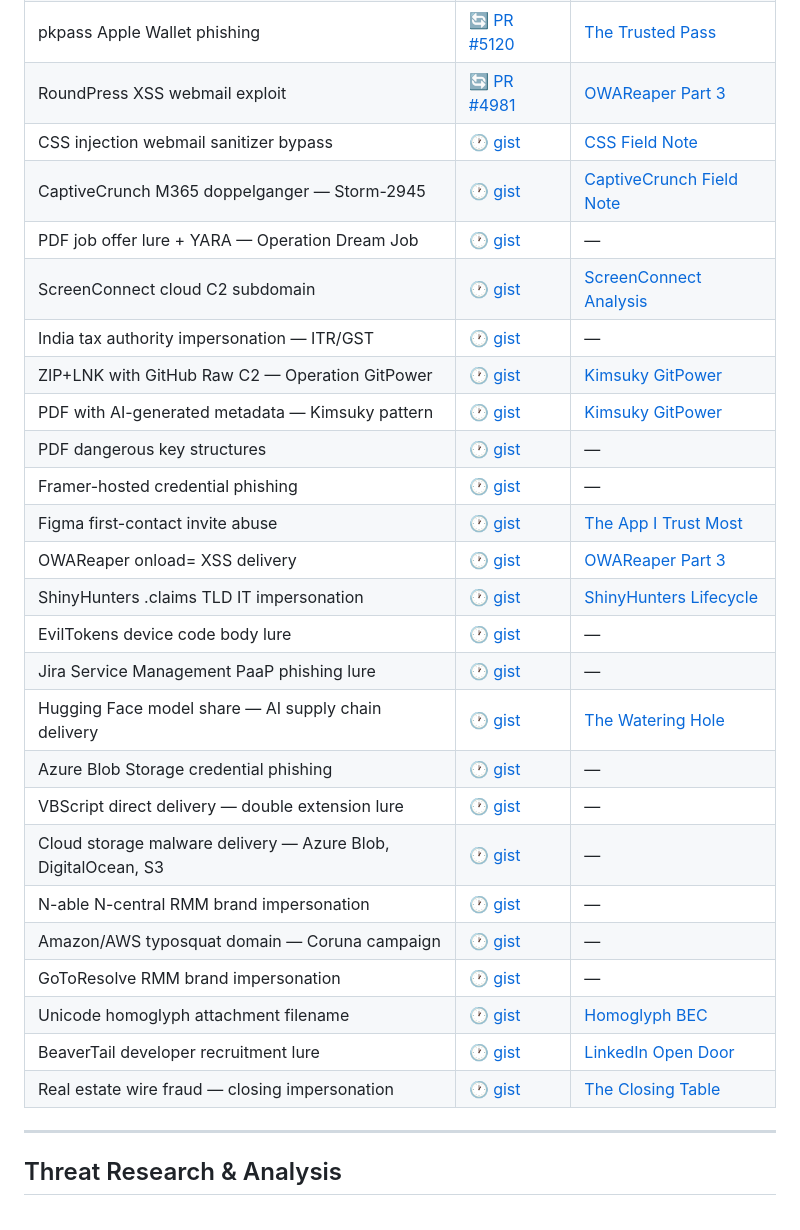
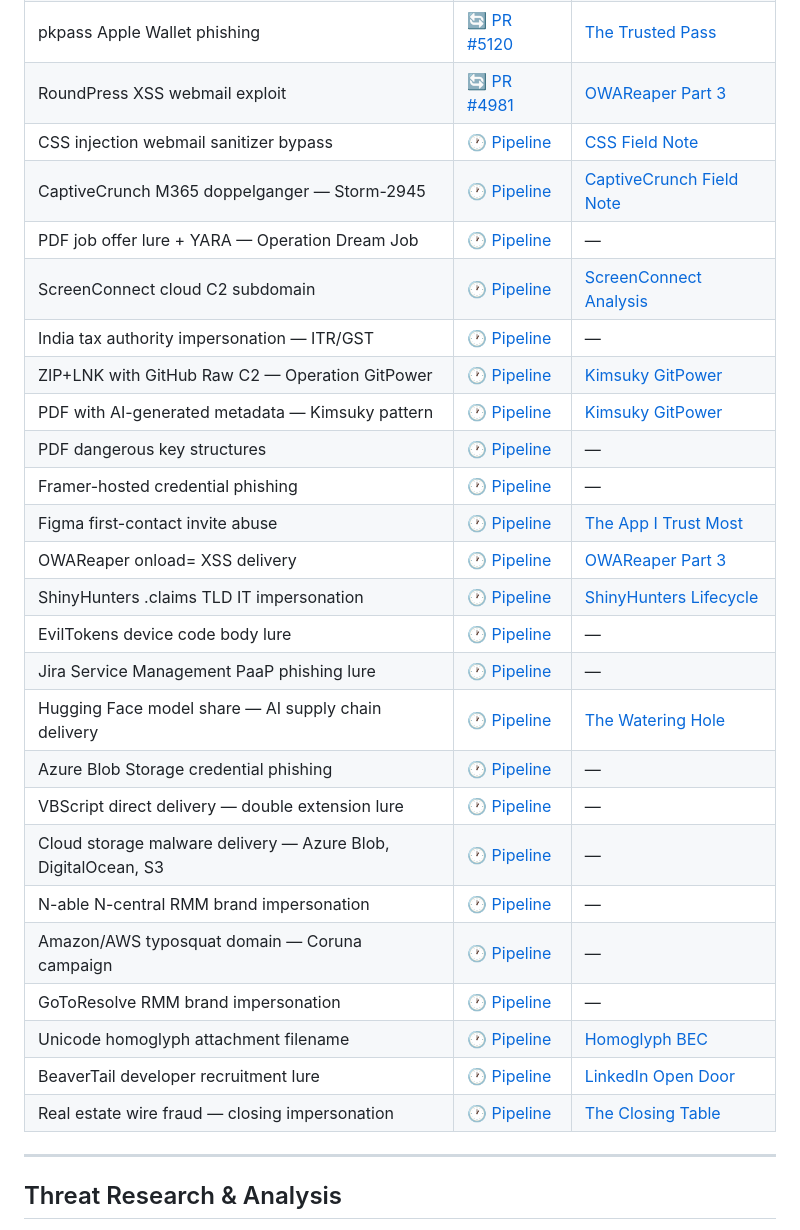
Before and after one commit to yana-ivanov/cybersecurity-portfolio, a Markdown page: README.md, the part around the change. Rendered like a GitHub page.

Commit message:
Replace gist link text with Pipeline in status column

```diff
--- a/README.md
+++ b/README.md
@@ -51,30 +51,30 @@ Open-source detection rules contributed to [Sublime Security's production rulese
 | ClickFix clipboard hijack lure | ✅ [PR #4921](https://github.com/sublime-security/sublime-rules/pull/4921) | [ClickFix Field Note](https://yanaivanov.com/writing/clickfix_field_note.html) |
 | pkpass Apple Wallet phishing | 🔄 [PR #5120](https://github.com/sublime-security/sublime-rules/pull/5120) | [The Trusted Pass](https://yanaivanov.com/analysis/pkpass_analysis.html) |
 | RoundPress XSS webmail exploit | 🔄 [PR #4981](https://github.com/sublime-security/sublime-rules/pull/4981) | [OWAReaper Part 3](https://yanaivanov.com/analysis/roundpress_part3.html) |
-| CSS injection webmail sanitizer bypass | 🕐 [gist](https://gist.github.com/yana-ivanov/8bf1e78d3f6f3166521403acb0447e48) | [CSS Field Note](https://yanaivanov.com/writing/css_field_note.html) |
-| CaptiveCrunch M365 doppelganger — Storm-2945 | 🕐 [gist](https://gist.github.com/yana-ivanov/8b4770f07ab638cec1cf49bb276bd2b6) | [CaptiveCrunch Field Note](https://yanaivanov.com/writing/captivecrunch_field_note.html) |
-| PDF job offer lure + YARA — Operation Dream Job | 🕐 [gist](https://gist.github.com/yana-ivanov/678d779716643c68cbc2fee789e42f07) | — |
-| ScreenConnect cloud C2 subdomain | 🕐 [gist](https://gist.github.com/yana-ivanov/cba5b9561d05f14d0dbefb56e2558484) | [ScreenConnect Analysis](https://yanaivanov.com/analysis/screenconnect_analysis.html) |
-| India tax authority impersonation — ITR/GST | 🕐 [gist](https://gist.github.com/yana-ivanov/e7a0e6898b1bd64e5b41dd9b5da90cd1) | — |
-| ZIP+LNK with GitHub Raw C2 — Operation GitPower | 🕐 [gist](https://gist.github.com/yana-ivanov/567ddfffe0aa5a345786db0ae735e97e) | [Kimsuky GitPower](https://yanaivanov.com/analysis/kimsuky_gitpower_analysis.html) |
-| PDF with AI-generated metadata — Kimsuky pattern | 🕐 [gist](https://gist.github.com/yana-ivanov/4ebb6f4b726c8a7b6a73e04e29e65952) | [Kimsuky GitPower](https://yanaivanov.com/analysis/kimsuky_gitpower_analysis.html) |
-| PDF dangerous key structures | 🕐 [gist](https://gist.github.com/yana-ivanov/d775369a72608a011db7ab4b9642daa3) | — |
-| Framer-hosted credential phishing | 🕐 [gist](https://gist.github.com/yana-ivanov/a2a8eac912af67bf84bebba54442a86f) | — |
-| Figma first-contact invite abuse | 🕐 [gist](https://gist.github.com/yana-ivanov/3fc9d818d29e7227e959a4803ef7765f) | [The App I Trust Most](https://yanaivanov.com/writing/figma_field_note.html) |
-| OWAReaper onload= XSS delivery | 🕐 [gist](https://gist.github.com/yana-ivanov/4f14e4f7163b53f00853066965221b6c) | [OWAReaper Part 3](https://yanaivanov.com/analysis/roundpress_part3.html) |
-| ShinyHunters .claims TLD IT impersonation | 🕐 [gist](https://gist.github.com/yana-ivanov/78f5e40ab19842b0d760e00bf8945f42) | [ShinyHunters Lifecycle](https://yanaivanov.com/analysis/shinyhunters-operational-lifecycle.html) |
-| EvilTokens device code body lure | 🕐 [gist](https://gist.github.com/yana-ivanov/30916df7e16a170f4b689bcd4b07bac0) | — |
-| Jira Service Management PaaP phishing lure | 🕐 [gist](https://gist.github.com/yana-ivanov/499ad4d3ff401488ee4414b9243046c8) | — |
-| Hugging Face model share — AI supply chain delivery | 🕐 [gist](https://gist.github.com/yana-ivanov/57e884d35c47e695d2abbe4073b65041) | [The Watering Hole](https://yanaivanov.com/analysis/huggingface_watering_hole.html) |
-| Azure Blob Storage credential phishing | 🕐 [gist](https://gist.github.com/yana-ivanov/b588b43e61e541448a76fe36e010d8a0) | — |
-| VBScript direct delivery — double extension lure | 🕐 [gist](https://gist.github.com/yana-ivanov/d994206428f2fd0ffb29d33cdaf8bec1) | — |
-| Cloud storage malware delivery — Azure Blob, DigitalOcean, S3 | 🕐 [gist](https://gist.github.com/yana-ivanov/0fd34b894af2aa590274ca46946a3aef) | — |
-| N-able N-central RMM brand impersonation | 🕐 [gist](https://gist.github.com/yana-ivanov/1c5ba3060d752516eacf86fb4e04f28f) | — |
-| Amazon/AWS typosquat domain — Coruna campaign | 🕐 [gist](https://gist.github.com/yana-ivanov/a95f2df6d6c9b381d8cfc215d15a1a22) | — |
-| GoToResolve RMM brand impersonation | 🕐 [gist](https://gist.github.com/yana-ivanov/4b800844d51a93b1d31c633cc53a7197) | — |
-| Unicode homoglyph attachment filename | 🕐 [gist](https://gist.github.com/yana-ivanov/ebeb127807de0569812e924c969652d3) | [Homoglyph BEC](https://yanaivanov.com/analysis/homoglyph_bec_analysis.html) |
-| BeaverTail developer recruitment lure | 🕐 [gist](https://gist.github.com/yana-ivanov/66d204e0b79156328ca87f0bc99f0964) | [LinkedIn Open Door](https://yanaivanov.com/analysis/linkedin_open_door.html) |
-| Real estate wire fraud — closing impersonation | 🕐 [gist](https://gist.github.com/yana-ivanov/a99229aaa9d3bc7543bad7d0eac1e628) | [The Closing Table](https://yanaivanov.com/analysis/rewf_analysis.html) |
+| CSS injection webmail sanitizer bypass | 🕐 [Pipeline](https://gist.github.com/yana-ivanov/8bf1e78d3f6f3166521403acb0447e48) | [CSS Field Note](https://yanaivanov.com/writing/css_field_note.html) |
+| CaptiveCrunch M365 doppelganger — Storm-2945 | 🕐 [Pipeline](https://gist.github.com/yana-ivanov/8b4770f07ab638cec1cf49bb276bd2b6) | [CaptiveCrunch Field Note](https://yanaivanov.com/writing/captivecrunch_field_note.html) |
+| PDF job offer lure + YARA — Operation Dream Job | 🕐 [Pipeline](https://gist.github.com/yana-ivanov/678d779716643c68cbc2fee789e42f07) | — |
+| ScreenConnect cloud C2 subdomain | 🕐 [Pipeline](https://gist.github.com/yana-ivanov/cba5b9561d05f14d0dbefb56e2558484) | [ScreenConnect Analysis](https://yanaivanov.com/analysis/screenconnect_analysis.html) |
+| India tax authority impersonation — ITR/GST | 🕐 [Pipeline](https://gist.github.com/yana-ivanov/e7a0e6898b1bd64e5b41dd9b5da90cd1) | — |
+| ZIP+LNK with GitHub Raw C2 — Operation GitPower | 🕐 [Pipeline](https://gist.github.com/yana-ivanov/567ddfffe0aa5a345786db0ae735e97e) | [Kimsuky GitPower](https://yanaivanov.com/analysis/kimsuky_gitpower_analysis.html) |
+| PDF with AI-generated metadata — Kimsuky pattern | 🕐 [Pipeline](https://gist.github.com/yana-ivanov/4ebb6f4b726c8a7b6a73e04e29e65952) | [Kimsuky GitPower](https://yanaivanov.com/analysis/kimsuky_gitpower_analysis.html) |
+| PDF dangerous key structures | 🕐 [Pipeline](https://gist.github.com/yana-ivanov/d775369a72608a011db7ab4b9642daa3) | — |
+| Framer-hosted credential phishing | 🕐 [Pipeline](https://gist.github.com/yana-ivanov/a2a8eac912af67bf84bebba54442a86f) | — |
+| Figma first-contact invite abuse | 🕐 [Pipeline](https://gist.github.com/yana-ivanov/3fc9d818d29e7227e959a4803ef7765f) | [The App I Trust Most](https://yanaivanov.com/writing/figma_field_note.html) |
+| OWAReaper onload= XSS delivery | 🕐 [Pipeline](https://gist.github.com/yana-ivanov/4f14e4f7163b53f00853066965221b6c) | [OWAReaper Part 3](https://yanaivanov.com/analysis/roundpress_part3.html) |
+| ShinyHunters .claims TLD IT impersonation | 🕐 [Pipeline](https://gist.github.com/yana-ivanov/78f5e40ab19842b0d760e00bf8945f42) | [ShinyHunters Lifecycle](https://yanaivanov.com/analysis/shinyhunters-operational-lifecycle.html) |
+| EvilTokens device code body lure | 🕐 [Pipeline](https://gist.github.com/yana-ivanov/30916df7e16a170f4b689bcd4b07bac0) | — |
+| Jira Service Management PaaP phishing lure | 🕐 [Pipeline](https://gist.github.com/yana-ivanov/499ad4d3ff401488ee4414b9243046c8) | — |
+| Hugging Face model share — AI supply chain delivery | 🕐 [Pipeline](https://gist.github.com/yana-ivanov/57e884d35c47e695d2abbe4073b65041) | [The Watering Hole](https://yanaivanov.com/analysis/huggingface_watering_hole.html) |
+| Azure Blob Storage credential phishing | 🕐 [Pipeline](https://gist.github.com/yana-ivanov/b588b43e61e541448a76fe36e010d8a0) | — |
+| VBScript direct delivery — double extension lure | 🕐 [Pipeline](https://gist.github.com/yana-ivanov/d994206428f2fd0ffb29d33cdaf8bec1) | — |
+| Cloud storage malware delivery — Azure Blob, DigitalOcean, S3 | 🕐 [Pipeline](https://gist.github.com/yana-ivanov/0fd34b894af2aa590274ca46946a3aef) | — |
+| N-able N-central RMM brand impersonation | 🕐 [Pipeline](https://gist.github.com/yana-ivanov/1c5ba3060d752516eacf86fb4e04f28f) | — |
+| Amazon/AWS typosquat domain — Coruna campaign | 🕐 [Pipeline](https://gist.github.com/yana-ivanov/a95f2df6d6c9b381d8cfc215d15a1a22) | — |
+| GoToResolve RMM brand impersonation | 🕐 [Pipeline](https://gist.github.com/yana-ivanov/4b800844d51a93b1d31c633cc53a7197) | — |
+| Unicode homoglyph attachment filename | 🕐 [Pipeline](https://gist.github.com/yana-ivanov/ebeb127807de0569812e924c969652d3) | [Homoglyph BEC](https://yanaivanov.com/analysis/homoglyph_bec_analysis.html) |
+| BeaverTail developer recruitment lure | 🕐 [Pipeline](https://gist.github.com/yana-ivanov/66d204e0b79156328ca87f0bc99f0964) | [LinkedIn Open Door](https://yanaivanov.com/analysis/linkedin_open_door.html) |
+| Real estate wire fraud — closing impersonation | 🕐 [Pipeline](https://gist.github.com/yana-ivanov/a99229aaa9d3bc7543bad7d0eac1e628) | [The Closing Table](https://yanaivanov.com/analysis/rewf_analysis.html) |
 
 ---
 
```
